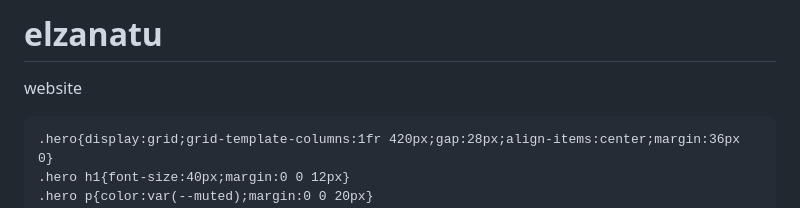
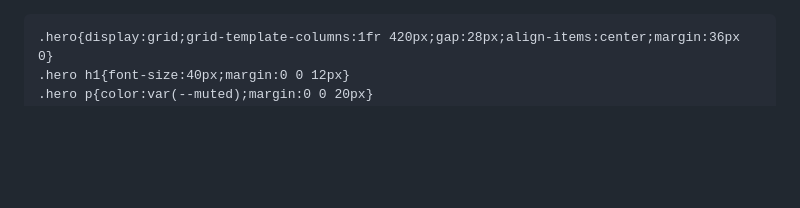
Before and after one commit to eful77/elzanatu, a Markdown page: README.md, the part around the change. Drawn GitHub-style; blank space fills up the shorter version.

Commit message:
Update README by removing title and description
Removed project title and description from README.

```diff
--- a/README.md
+++ b/README.md
@@ -1,5 +1,4 @@
-# elzanatu
-website
+
 <html lang="id">
 <head>
   <meta charset="utf-8" />
```
